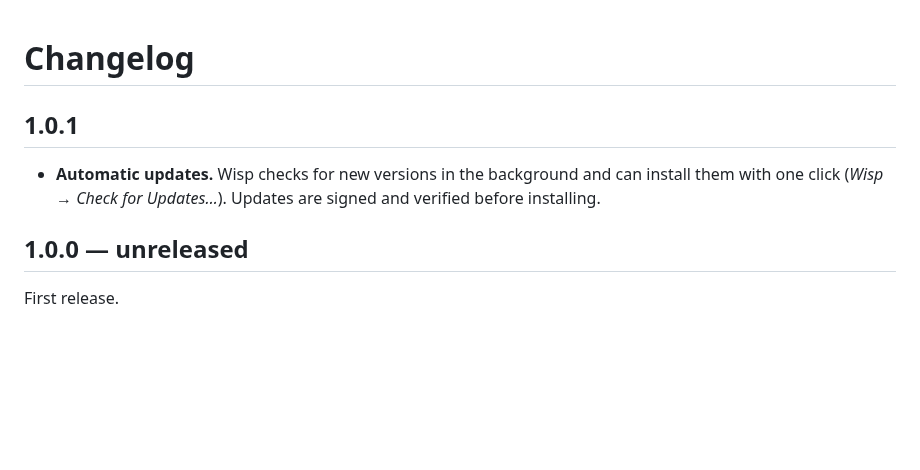
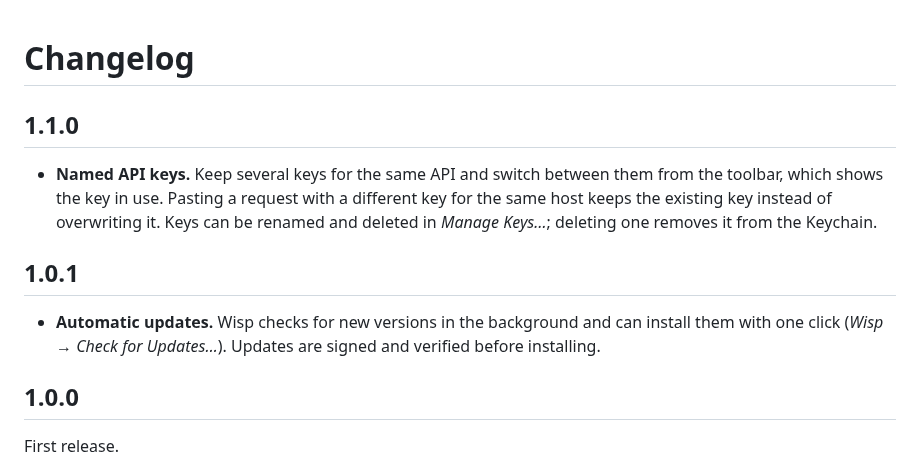
Before and after one commit to gaurang404/wisp, a Markdown page: CHANGELOG.md, the part around the change. Drawn GitHub-style; blank space fills up the shorter version.

```diff
--- a/CHANGELOG.md
+++ b/CHANGELOG.md
@@ -1,10 +1,14 @@
 # Changelog
+
+## 1.1.0
+
+- **Named API keys.** Keep several keys for the same API and switch between them from the toolbar, which shows the key in use. Pasting a request with a different key for the same host keeps the existing key instead of overwriting it. Keys can be renamed and deleted in *Manage Keys…*; deleting one removes it from the Keychain.
 
 ## 1.0.1
 
 - **Automatic updates.** Wisp checks for new versions in the background and can install them with one click (*Wisp → Check for Updates…*). Updates are signed and verified before installing.
 
-## 1.0.0 — unreleased
+## 1.0.0
 
 First release.
 
```
Also changed, not shown: DEVELOPMENT.md (+4 -2 lines), README.md (+5 -0 lines), docs/images/keys.jpg (added), 7 other files.
